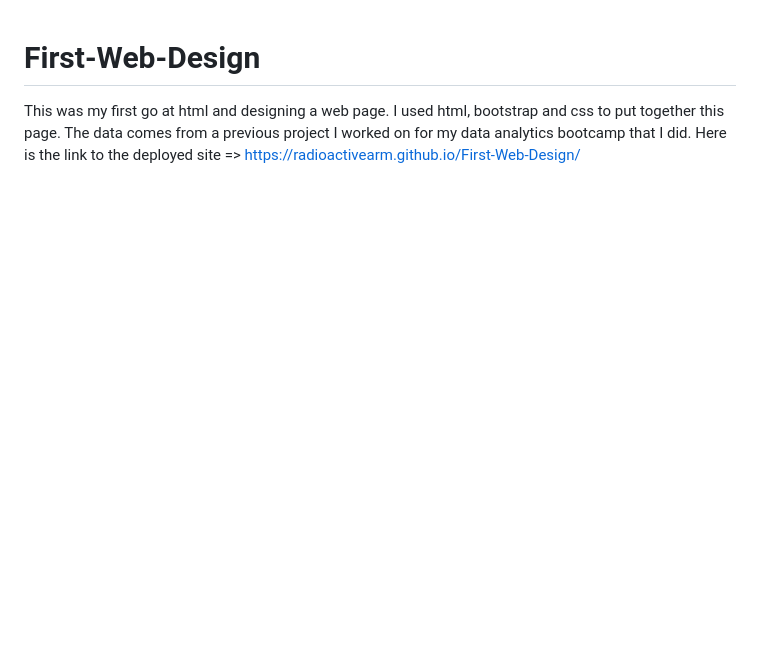
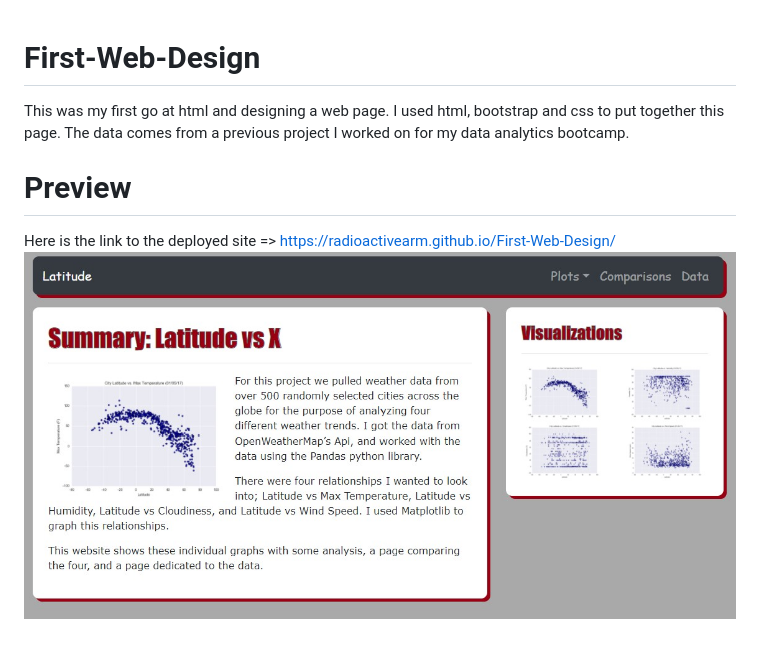
Before and after one commit to radioactivearm/First-Web-Design, a Markdown page: README.md, the part around the change. Rendered like a GitHub page; pictures changed too: images/webpage1.jpg (added); blank space fills up the shorter version.

Commit message:
added image to readme

```diff
--- a/README.md
+++ b/README.md
@@ -1,2 +1,6 @@
 # First-Web-Design
-This was my first go at html and designing a web page. I used html, bootstrap and css to put together this page. The data comes from a previous project I worked on for my data analytics bootcamp that I did. Here is the link to the deployed site => https://radioactivearm.github.io/First-Web-Design/
+This was my first go at html and designing a web page. I used html, bootstrap and css to put together this page. The data comes from a previous project I worked on for my data analytics bootcamp.
+
+# Preview
+Here is the link to the deployed site => https://radioactivearm.github.io/First-Web-Design/
+![webhome](images/webpage1.jpg)
```
